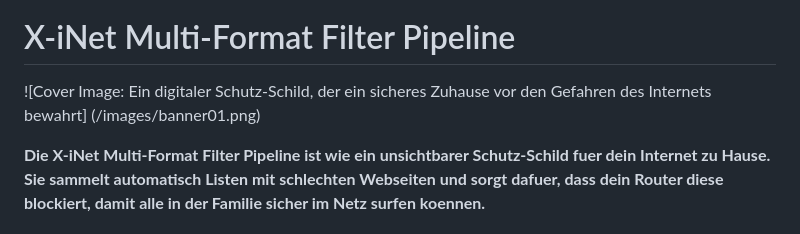
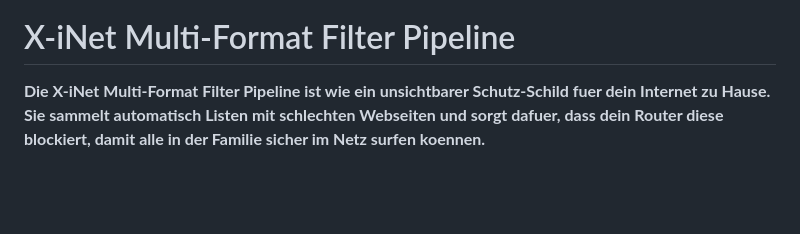
Before and after one commit to albertuszerk/inetfilterlist, a Markdown page: README.md, the part around one of its changes. Drawn GitHub-style; blank space fills up the shorter version.

```diff
--- a/README.md
+++ b/README.md
@@ -1,5 +5,4 @@
 # X-iNet Multi-Format Filter Pipeline
-![Cover Image: Ein digitaler Schutz-Schild, der ein sicheres Zuhause vor den Gefahren des Internets bewahrt] (/images/banner01.png)
 
 **Die X-iNet Multi-Format Filter Pipeline ist wie ein unsichtbarer Schutz-Schild fuer dein Internet zu Hause. Sie sammelt automatisch Listen mit schlechten Webseiten und sorgt dafuer, dass dein Router diese blockiert, damit alle in der Familie sicher im Netz surfen koennen.**
 
```
Also changed, not shown: other parts of README.md (+4 -0 lines).
